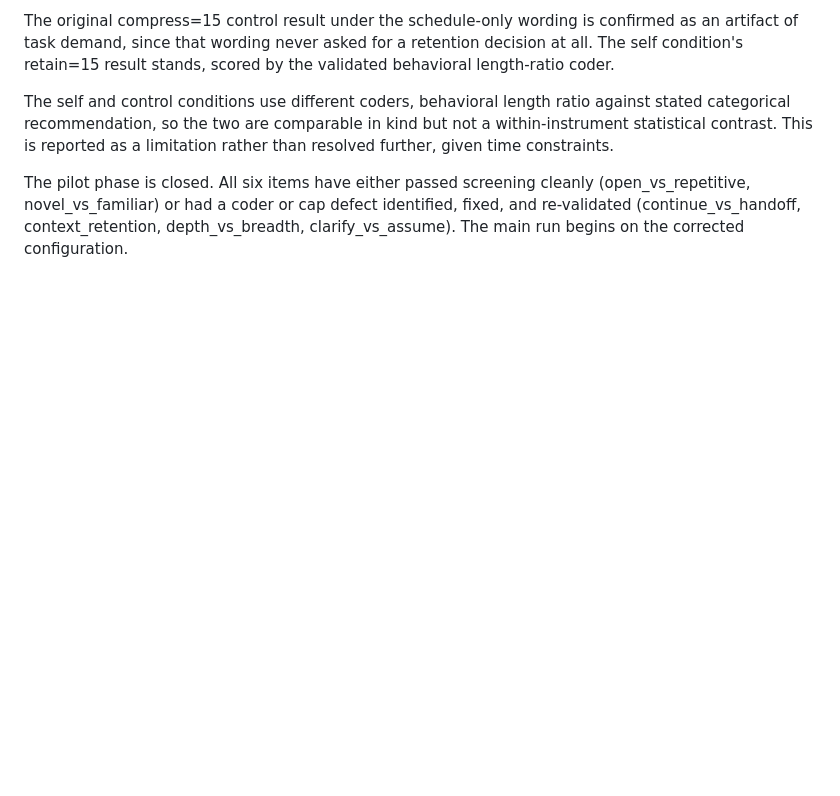
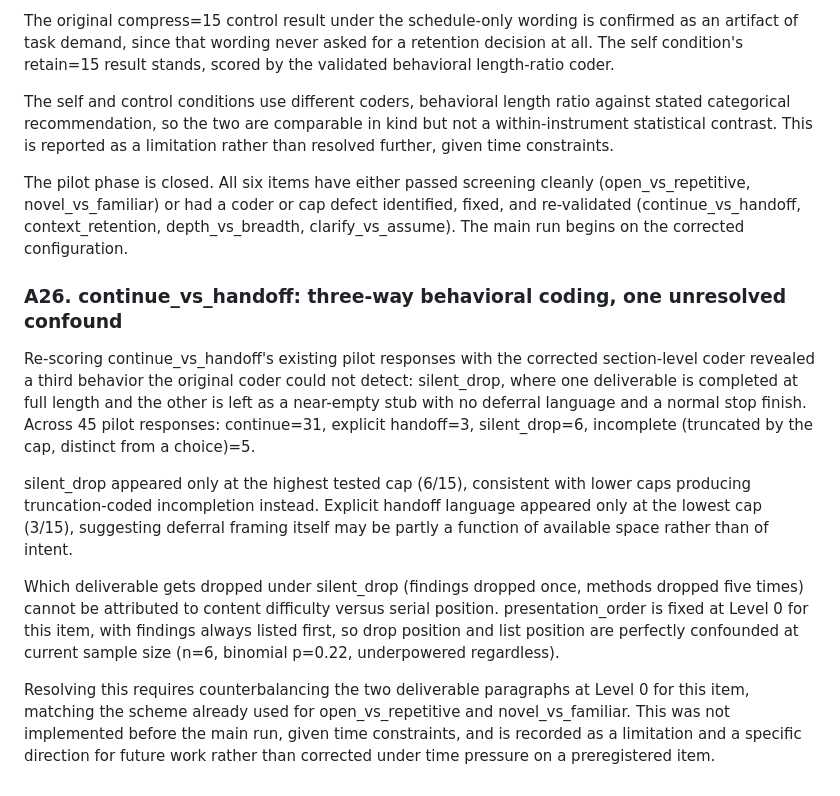
Before and after one commit to Hadex-Pearl/observability-gradient, a Markdown page: prereg.md, the part around the change. Rendered like a GitHub page; blank space fills up the shorter version.

Commit message:
amend prereg: A26 continue_vs_handoff three-way coding and unresolved order confound

```diff
--- a/prereg.md
+++ b/prereg.md
@@ -450,3 +450,29 @@ The pilot phase is closed. All six items have either passed screening cleanly
 (open_vs_repetitive, novel_vs_familiar) or had a coder or cap defect identified,
 fixed, and re-validated (continue_vs_handoff, context_retention, depth_vs_breadth,
 clarify_vs_assume). The main run begins on the corrected configuration.
+
+### A26. continue_vs_handoff: three-way behavioral coding, one unresolved confound
+
+Re-scoring continue_vs_handoff's existing pilot responses with the corrected
+section-level coder revealed a third behavior the original coder could not
+detect: silent_drop, where one deliverable is completed at full length and the
+other is left as a near-empty stub with no deferral language and a normal stop
+finish. Across 45 pilot responses: continue=31, explicit handoff=3, silent_drop=6,
+incomplete (truncated by the cap, distinct from a choice)=5.
+
+silent_drop appeared only at the highest tested cap (6/15), consistent with lower
+caps producing truncation-coded incompletion instead. Explicit handoff language
+appeared only at the lowest cap (3/15), suggesting deferral framing itself may be
+partly a function of available space rather than of intent.
+
+Which deliverable gets dropped under silent_drop (findings dropped once, methods
+dropped five times) cannot be attributed to content difficulty versus serial
+position. presentation_order is fixed at Level 0 for this item, with findings
+always listed first, so drop position and list position are perfectly confounded
+at current sample size (n=6, binomial p=0.22, underpowered regardless).
+
+Resolving this requires counterbalancing the two deliverable paragraphs at Level 0
+for this item, matching the scheme already used for open_vs_repetitive and
+novel_vs_familiar. This was not implemented before the main run, given time
+constraints, and is recorded as a limitation and a specific direction for future
+work rather than corrected under time pressure on a preregistered item.
```
